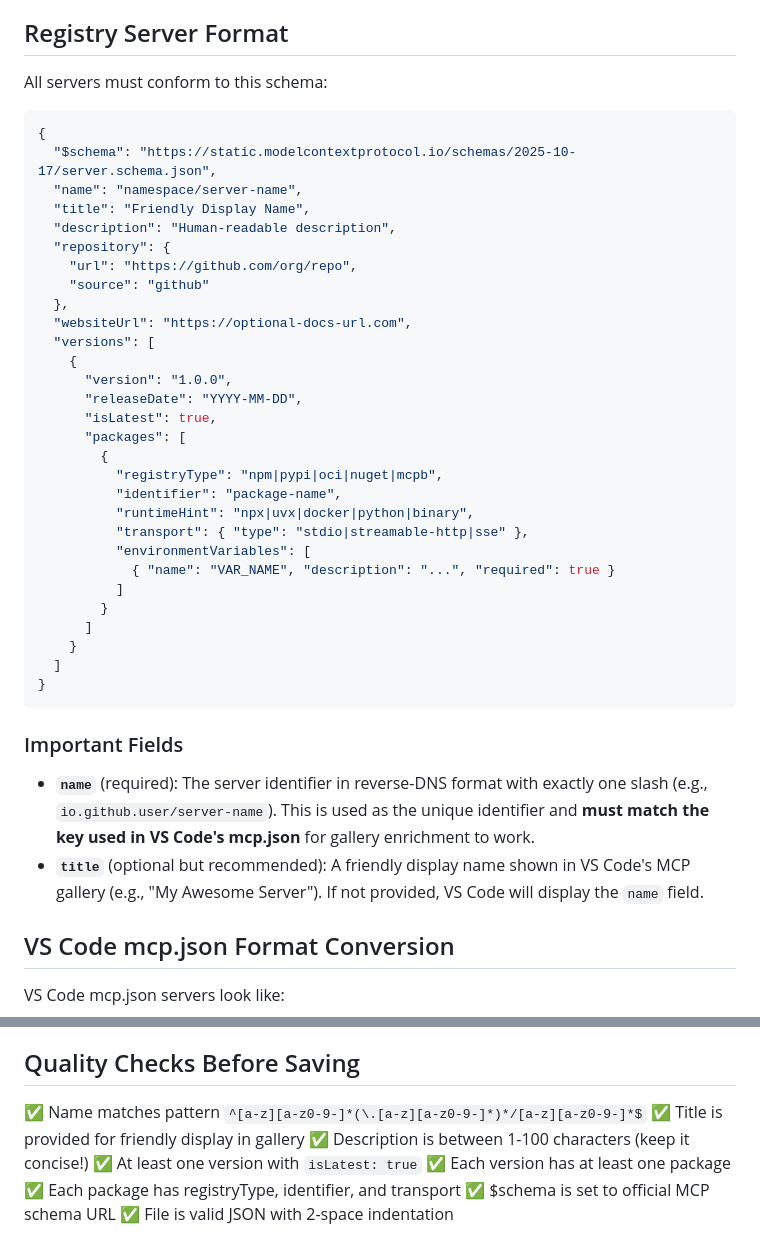
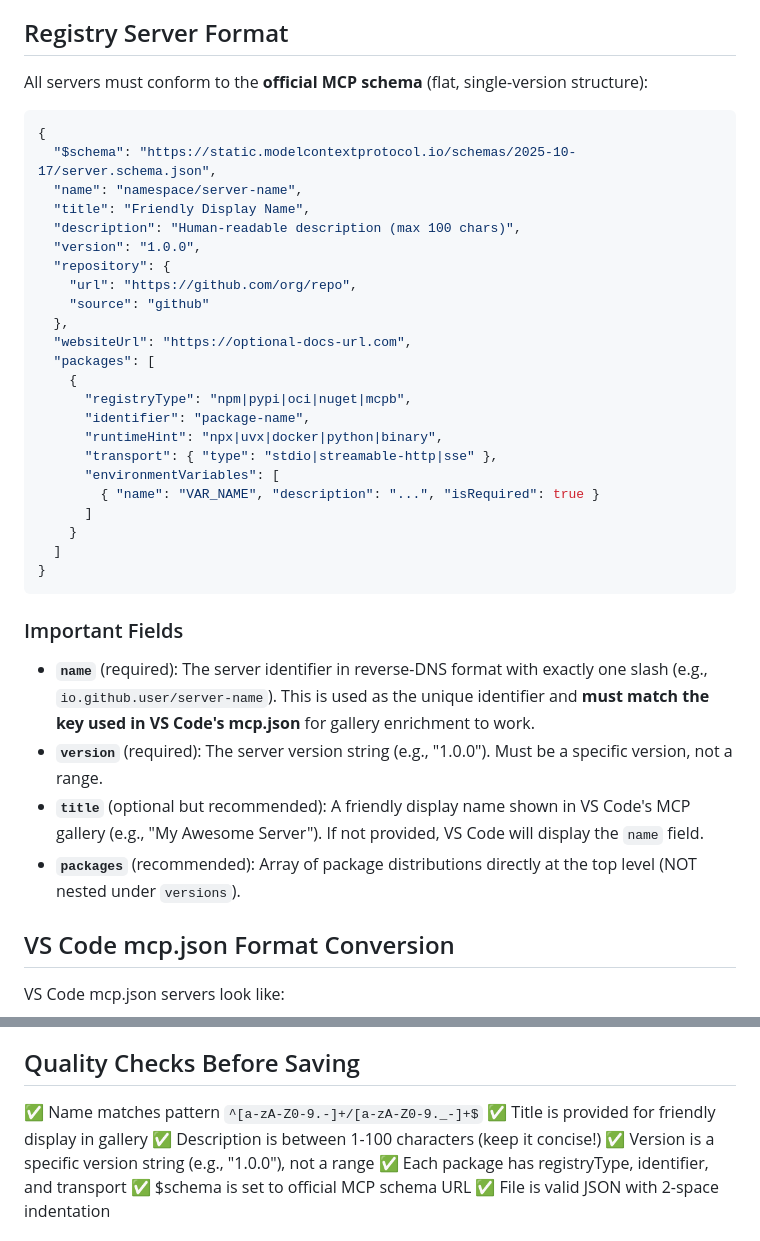
Before and after one commit to charris-msft/registry.express, a Markdown page: .github/agents/mcp-server-importer.agent.md, 2 parts joined by grey strips. Rendered like a GitHub page.

Commit message:
Update agent to use official MCP schema with top-level version field

````diff
--- a/.github/agents/mcp-server-importer.agent.md
+++ b/.github/agents/mcp-server-importer.agent.md
@@ -35,34 +35,28 @@ When the user provides a URL to MCP server documentation:
 
 ## Registry Server Format
 
-All servers must conform to this schema:
+All servers must conform to the **official MCP schema** (flat, single-version structure):
 
 ```json
 {
   "$schema": "https://static.modelcontextprotocol.io/schemas/2025-10-17/server.schema.json",
   "name": "namespace/server-name",
   "title": "Friendly Display Name",
-  "description": "Human-readable description",
+  "description": "Human-readable description (max 100 chars)",
+  "version": "1.0.0",
   "repository": {
     "url": "https://github.com/org/repo",
     "source": "github"
   },
   "websiteUrl": "https://optional-docs-url.com",
-  "versions": [
+  "packages": [
     {
-      "version": "1.0.0",
-      "releaseDate": "YYYY-MM-DD",
-      "isLatest": true,
-      "packages": [
-        {
-          "registryType": "npm|pypi|oci|nuget|mcpb",
-          "identifier": "package-name",
-          "runtimeHint": "npx|uvx|docker|python|binary",
-          "transport": { "type": "stdio|streamable-http|sse" },
-          "environmentVariables": [
-            { "name": "VAR_NAME", "description": "...", "required": true }
-          ]
-        }
+      "registryType": "npm|pypi|oci|nuget|mcpb",
+      "identifier": "package-name",
+      "runtimeHint": "npx|uvx|docker|python|binary",
+      "transport": { "type": "stdio|streamable-http|sse" },
+      "environmentVariables": [
+        { "name": "VAR_NAME", "description": "...", "isRequired": true }
       ]
     }
   ]
@@ -72,7 +66,9 @@ All servers must conform to this schema:
 ### Important Fields
 
 - **`name`** (required): The server identifier in reverse-DNS format with exactly one slash (e.g., `io.github.user/server-name`). This is used as the unique identifier and **must match the key used in VS Code's mcp.json** for gallery enrichment to work.
+- **`version`** (required): The server version string (e.g., "1.0.0"). Must be a specific version, not a range.
 - **`title`** (optional but recommended): A friendly display name shown in VS Code's MCP gallery (e.g., "My Awesome Server"). If not provided, VS Code will display the `name` field.
+- **`packages`** (recommended): Array of package distributions directly at the top level (NOT nested under `versions`).
 
 ## VS Code mcp.json Format Conversion
 
@@ -231,11 +227,10 @@ Response:
 
 ## Quality Checks Before Saving
 
-✅ Name matches pattern `^[a-z][a-z0-9-]*(\.[a-z][a-z0-9-]*)*/[a-z][a-z0-9-]*$`
+✅ Name matches pattern `^[a-zA-Z0-9.-]+/[a-zA-Z0-9._-]+$`
 ✅ Title is provided for friendly display in gallery
 ✅ Description is between 1-100 characters (keep it concise!)
-✅ At least one version with `isLatest: true`
-✅ Each version has at least one package
+✅ Version is a specific version string (e.g., "1.0.0"), not a range
 ✅ Each package has registryType, identifier, and transport
 ✅ $schema is set to official MCP schema URL
 ✅ File is valid JSON with 2-space indentation
````
